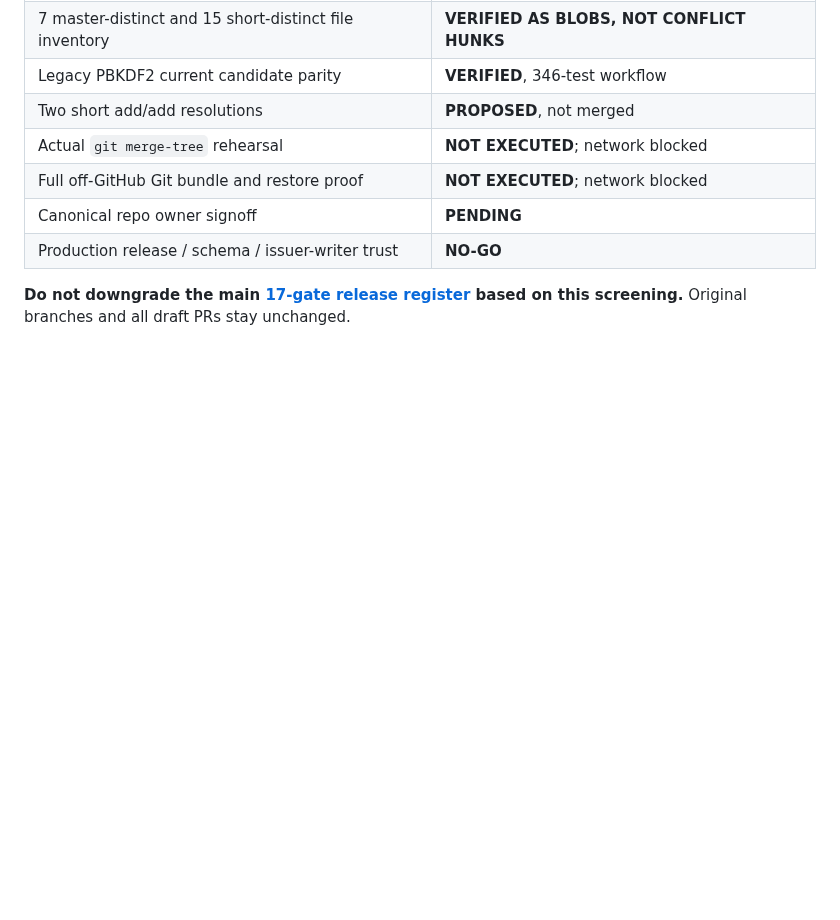
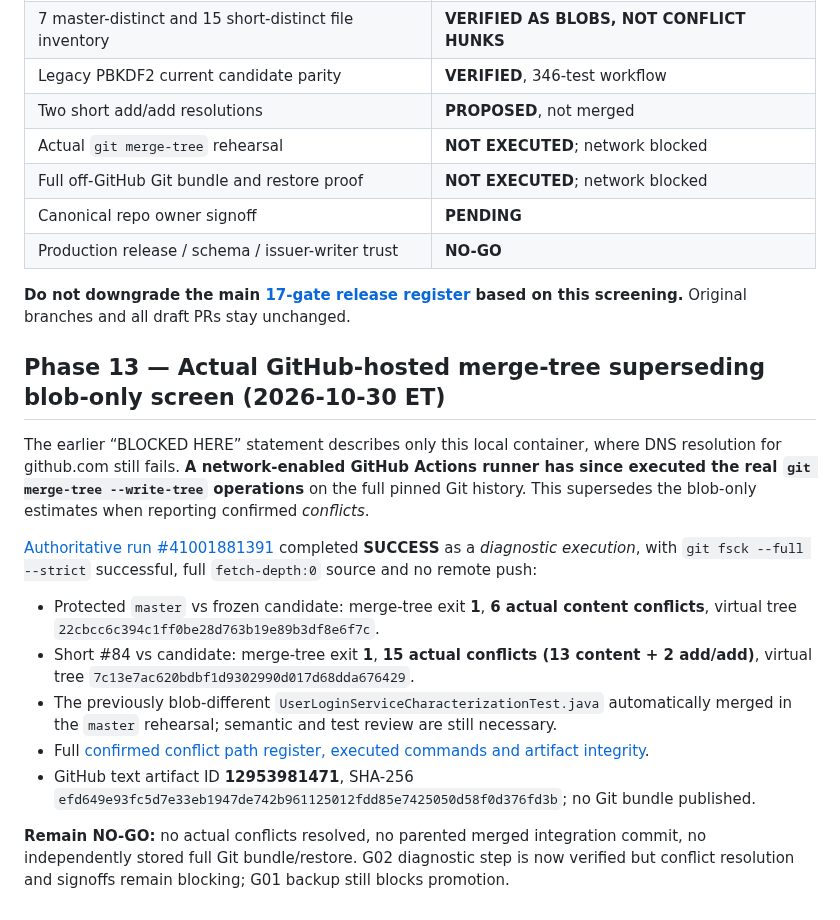
Before and after one commit to danwiz/danwiz, a Markdown page: docs/audits/CAR-DEALERSHIP-THREE-WAY-COLLISION-TRIAGE-2026-10-29.md, the part around the change. Drawn GitHub-style; blank space fills up the shorter version.

Commit message:
docs(audit): capture confirmed 6+15 merge conflicts from read-only Actions

```diff
--- a/docs/audits/CAR-DEALERSHIP-THREE-WAY-COLLISION-TRIAGE-2026-10-29.md
+++ b/docs/audits/CAR-DEALERSHIP-THREE-WAY-COLLISION-TRIAGE-2026-10-29.md
@@ -81,3 +81,16 @@ These file choices are **proposals for a future merge resolution**, not complete
 | Production release / schema / issuer-writer trust | **NO-GO** |
 
 **Do not downgrade the main [17-gate release register](CAR-DEALERSHIP-RELEASE-GATE-REGISTER-2026-10-29.json) based on this screening.** Original branches and all draft PRs stay unchanged.
+
+## Phase 13 — Actual GitHub-hosted merge-tree superseding blob-only screen (2026-10-30 ET)
+
+The earlier “BLOCKED HERE” statement describes only this local container, where DNS resolution for github.com still fails. **A network-enabled GitHub Actions runner has since executed the real `git merge-tree --write-tree` operations** on the full pinned Git history. This supersedes the blob-only estimates when reporting confirmed *conflicts*.
+
+[Authoritative run #41001881391](https://github.com/danwiz/project0-cardealership/actions/runs/41001881391) completed **SUCCESS** as a *diagnostic execution*, with `git fsck --full --strict` successful, full `fetch-depth:0` source and no remote push:
+- Protected `master` vs frozen candidate: merge-tree exit **1**, **6 actual content conflicts**, virtual tree `22cbcc6c394c1ff0be28d763b19e89b3df8e6f7c`.
+- Short #84 vs candidate: merge-tree exit **1**, **15 actual conflicts (13 content + 2 add/add)**, virtual tree `7c13e7ac620bdbf1d9302990d017d68dda676429`.
+- The previously blob-different `UserLoginServiceCharacterizationTest.java` automatically merged in the `master` rehearsal; semantic and test review are still necessary.
+- Full [confirmed conflict path register, executed commands and artifact integrity](CAR-DEALERSHIP-CONFIRMED-MERGE-TREE-REHEARSAL-2026-10-30.md).
+- GitHub text artifact ID **12953981471**, SHA-256 `efd649e93fc5d7e33eb1947de742b961125012fdd85e7425050d58f0d376fd3b`; no Git bundle published.
+
+**Remain NO-GO:** no actual conflicts resolved, no parented merged integration commit, no independently stored full Git bundle/restore. G02 diagnostic step is now verified but conflict resolution and signoffs remain blocking; G01 backup still blocks promotion.
```
